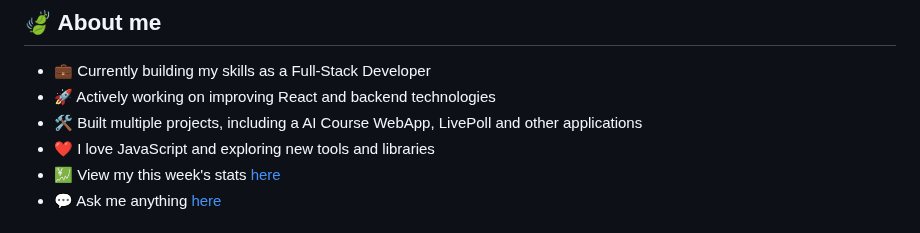
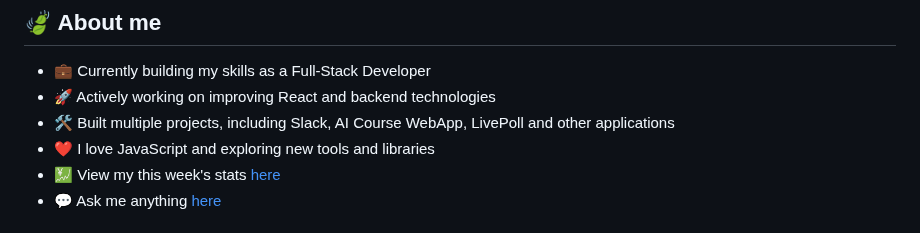
Before and after one commit to ManikMaity/ManikMaity, a Markdown page: README.md, the part around the change. Drawn GitHub-style.

```diff
--- a/README.md
+++ b/README.md
@@ -8,7 +8,7 @@ I'm a self-taught, passionate Full-Stack Developer from India 🇮🇳
 
 - 💼 Currently building my skills as a Full-Stack Developer
 - 🚀 Actively working on improving React and backend technologies
-- 🛠️ Built multiple projects, including a AI Course WebApp, LivePoll and other applications
+- 🛠️ Built multiple projects, including Slack, AI Course WebApp, LivePoll and other applications
 - ❤️ I love JavaScript and exploring new tools and libraries
 - 💹 View my this week's stats [here](https://wakatime.com/@manikmaity)
 - 💬 Ask me anything [here](https://github.com/ManikMaity/ManikMaity/issues)
```
